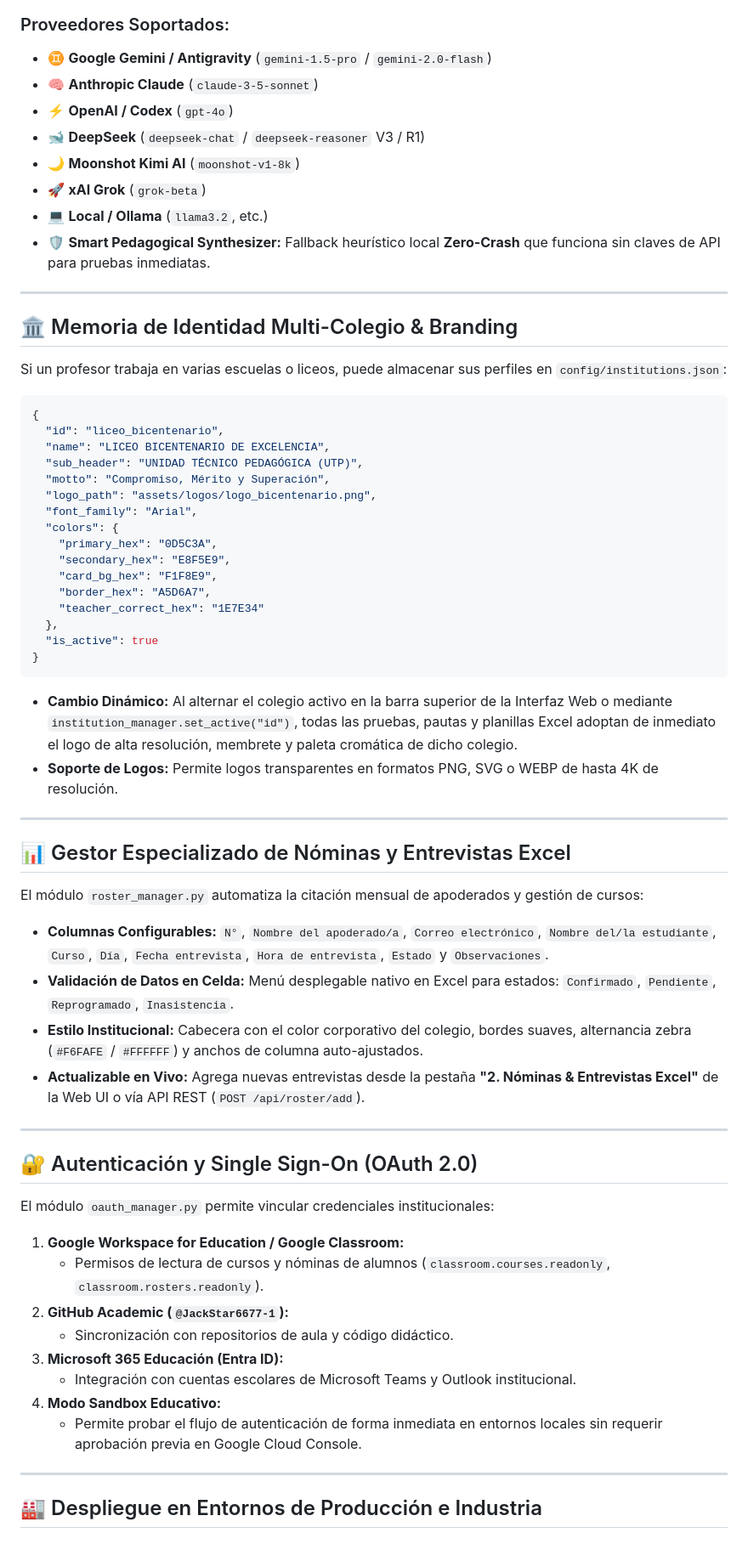
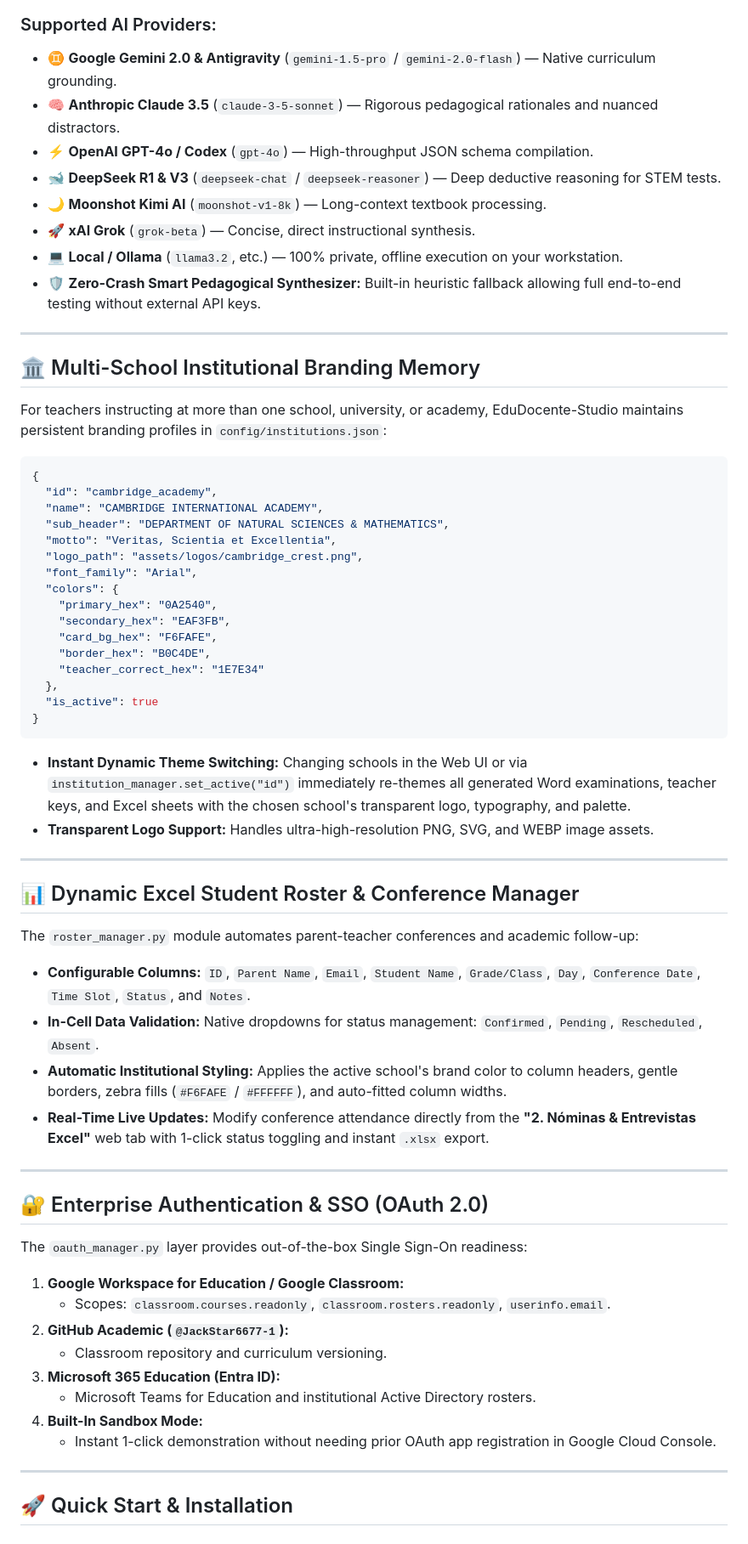
Before and after one commit to JackStar6677-1/edudocente-studio, a Markdown page: README.md, the part around one of its changes. Shown at 85% size. Drawn GitHub-style.

Commit message:
docs: internacionalizacion completa con README.md en ingles para la comunidad global y README.es.md en espanol

````diff
--- a/README.md
+++ b/README.md
@@ -90,70 +106,70 @@ flowchart LR
 ```
 
-### Proveedores Soportados:
-* ♊ **Google Gemini / Antigravity** (`gemini-1.5-pro` / `gemini-2.0-flash`)
-* 🧠 **Anthropic Claude** (`claude-3-5-sonnet`)
-* ⚡ **OpenAI / Codex** (`gpt-4o`)
-* 🐋 **DeepSeek** (`deepseek-chat` / `deepseek-reasoner` V3 / R1)
-* 🌙 **Moonshot Kimi AI** (`moonshot-v1-8k`)
-* 🚀 **xAI Grok** (`grok-beta`)
-* 💻 **Local / Ollama** (`llama3.2`, etc.)
-* 🛡️ **Smart Pedagogical Synthesizer:** Fallback heurístico local **Zero-Crash** que funciona sin claves de API para pruebas inmediatas.
+### Supported AI Providers:
+* ♊ **Google Gemini 2.0 & Antigravity** (`gemini-1.5-pro` / `gemini-2.0-flash`) — Native curriculum grounding.
+* 🧠 **Anthropic Claude 3.5** (`claude-3-5-sonnet`) — Rigorous pedagogical rationales and nuanced distractors.
+* ⚡ **OpenAI GPT-4o / Codex** (`gpt-4o`) — High-throughput JSON schema compilation.
+* 🐋 **DeepSeek R1 & V3** (`deepseek-chat` / `deepseek-reasoner`) — Deep deductive reasoning for STEM tests.
+* 🌙 **Moonshot Kimi AI** (`moonshot-v1-8k`) — Long-context textbook processing.
+* 🚀 **xAI Grok** (`grok-beta`) — Concise, direct instructional synthesis.
+* 💻 **Local / Ollama** (`llama3.2`, etc.) — 100% private, offline execution on your workstation.
+* 🛡️ **Zero-Crash Smart Pedagogical Synthesizer:** Built-in heuristic fallback allowing full end-to-end testing without external API keys.
 
 ---
 
-## 🏛️ Memoria de Identidad Multi-Colegio & Branding
+## 🏛️ Multi-School Institutional Branding Memory
 
-Si un profesor trabaja en varias escuelas o liceos, puede almacenar sus perfiles en `config/institutions.json`:
+For teachers instructing at more than one school, university, or academy, EduDocente-Studio maintains persistent branding profiles in `config/institutions.json`:
 
 ```json
 {
-  "id": "liceo_bicentenario",
-  "name": "LICEO BICENTENARIO DE EXCELENCIA",
-  "sub_header": "UNIDAD TÉCNICO PEDAGÓGICA (UTP)",
-  "motto": "Compromiso, Mérito y Superación",
-  "logo_path": "assets/logos/logo_bicentenario.png",
+  "id": "cambridge_academy",
+  "name": "CAMBRIDGE INTERNATIONAL ACADEMY",
+  "sub_header": "DEPARTMENT OF NATURAL SCIENCES & MATHEMATICS",
+  "motto": "Veritas, Scientia et Excellentia",
+  "logo_path": "assets/logos/cambridge_crest.png",
   "font_family": "Arial",
   "colors": {
-    "primary_hex": "0D5C3A",
-    "secondary_hex": "E8F5E9",
-    "card_bg_hex": "F1F8E9",
-    "border_hex": "A5D6A7",
+    "primary_hex": "0A2540",
+    "secondary_hex": "EAF3FB",
+    "card_bg_hex": "F6FAFE",
+    "border_hex": "B0C4DE",
     "teacher_correct_hex": "1E7E34"
   },
   "is_active": true
 }
 ```
 
-* **Cambio Dinámico:** Al alternar el colegio activo en la barra superior de la Interfaz Web o mediante `institution_manager.set_active("id")`, todas las pruebas, pautas y planillas Excel adoptan de inmediato el logo de alta resolución, membrete y paleta cromática de dicho colegio.
-* **Soporte de Logos:** Permite logos transparentes en formatos PNG, SVG o WEBP de hasta 4K de resolución.
+* **Instant Dynamic Theme Switching:** Changing schools in the Web UI or via `institution_manager.set_active("id")` immediately re-themes all generated Word examinations, teacher keys, and Excel sheets with the chosen school's transparent logo, typography, and palette.
+* **Transparent Logo Support:** Handles ultra-high-resolution PNG, SVG, and WEBP image assets.
 
 ---
 
-## 📊 Gestor Especializado de Nóminas y Entrevistas Excel
+## 📊 Dynamic Excel Student Roster & Conference Manager
 
-El módulo `roster_manager.py` automatiza la citación mensual de apoderados y gestión de cursos:
+The `roster_manager.py` module automates parent-teacher conferences and academic follow-up:
 
-* **Columnas Configurables:** `N°`, `Nombre del apoderado/a`, `Correo electrónico`, `Nombre del/la estudiante`, `Curso`, `Día`, `Fecha entrevista`, `Hora de entrevista`, `Estado` y `Observaciones`.
-* **Validación de Datos en Celda:** Menú desplegable nativo en Excel para estados: `Confirmado`, `Pendiente`, `Reprogramado`, `Inasistencia`.
-* **Estilo Institucional:** Cabecera con el color corporativo del colegio, bordes suaves, alternancia zebra (`#F6FAFE` / `#FFFFFF`) y anchos de columna auto-ajustados.
-* **Actualizable en Vivo:** Agrega nuevas entrevistas desde la pestaña **"2. Nóminas & Entrevistas Excel"** de la Web UI o vía API REST (`POST /api/roster/add`).
+* **Configurable Columns:** `ID`, `Parent Name`, `Email`, `Student Name`, `Grade/Class`, `Day`, `Conference Date`, `Time Slot`, `Status`, and `Notes`.
+* **In-Cell Data Validation:** Native dropdowns for status management: `Confirmed`, `Pending`, `Rescheduled`, `Absent`.
+* **Automatic Institutional Styling:** Applies the active school's brand color to column headers, gentle borders, zebra fills (`#F6FAFE` / `#FFFFFF`), and auto-fitted column widths.
+* **Real-Time Live Updates:** Modify conference attendance directly from the **"2. Nóminas & Entrevistas Excel"** web tab with 1-click status toggling and instant `.xlsx` export.
 
 ---
 
-## 🔐 Autenticación y Single Sign-On (OAuth 2.0)
+## 🔐 Enterprise Authentication & SSO (OAuth 2.0)
 
-El módulo `oauth_manager.py` permite vincular credenciales institucionales:
+The `oauth_manager.py` layer provides out-of-the-box Single Sign-On readiness:
 
 1. **Google Workspace for Education / Google Classroom:**
-   - Permisos de lectura de cursos y nóminas de alumnos (`classroom.courses.readonly`, `classroom.rosters.readonly`).
+   - Scopes: `classroom.courses.readonly`, `classroom.rosters.readonly`, `userinfo.email`.
 2. **GitHub Academic (`@JackStar6677-1`):**
-   - Sincronización con repositorios de aula y código didáctico.
-3. **Microsoft 365 Educación (Entra ID):**
-   - Integración con cuentas escolares de Microsoft Teams y Outlook institucional.
-4. **Modo Sandbox Educativo:**
-   - Permite probar el flujo de autenticación de forma inmediata en entornos locales sin requerir aprobación previa en Google Cloud Console.
+   - Classroom repository and curriculum versioning.
+3. **Microsoft 365 Education (Entra ID):**
+   - Microsoft Teams for Education and institutional Active Directory rosters.
+4. **Built-In Sandbox Mode:**
+   - Instant 1-click demonstration without needing prior OAuth app registration in Google Cloud Console.
 
 ---
 
-## 🏭 Despliegue en Entornos de Producción e Industria
+## 🚀 Quick Start & Installation
 
````
Also changed, not shown: other parts of README.md (+152 -128 lines), README.es.md (added, +279 -0 lines).
